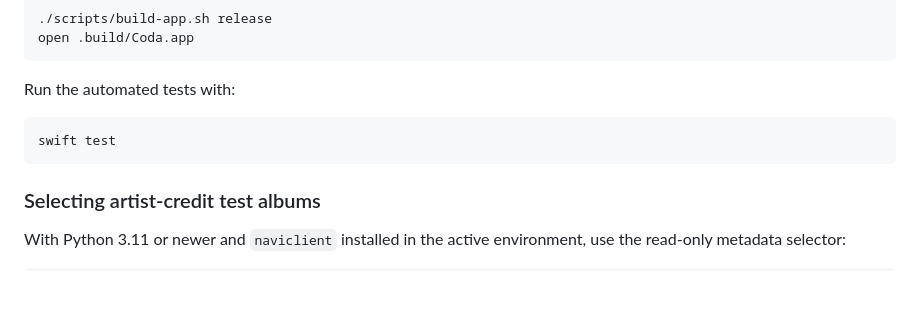
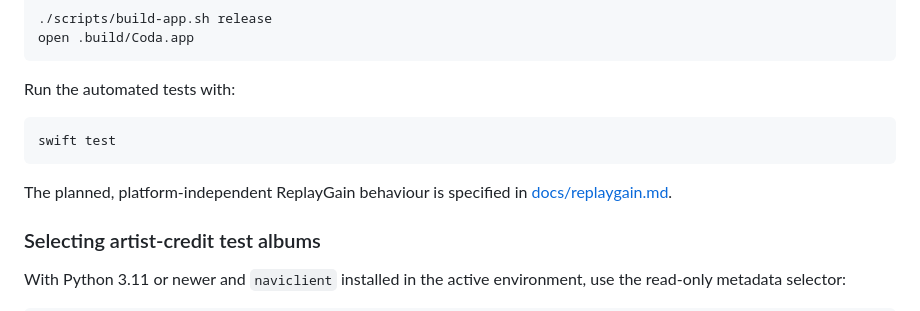
Before and after one commit to iamtoolino/coda-macos, a Markdown page: README.md, the part around the change. Rendered like a GitHub page; blank space fills up the shorter version.

Commit message:
Document platform-independent ReplayGain playback specification

````diff
--- a/README.md
+++ b/README.md
@@ -71,6 +71,9 @@ Run the automated tests with:
 swift test
 ```
 
+The planned, platform-independent ReplayGain behaviour is specified in
+[docs/replaygain.md](docs/replaygain.md).
+
 ### Selecting artist-credit test albums
 
 With Python 3.11 or newer and `naviclient` installed in the active environment, use the
````
Also changed, not shown: docs/replaygain.md (added, +219 -0 lines).
